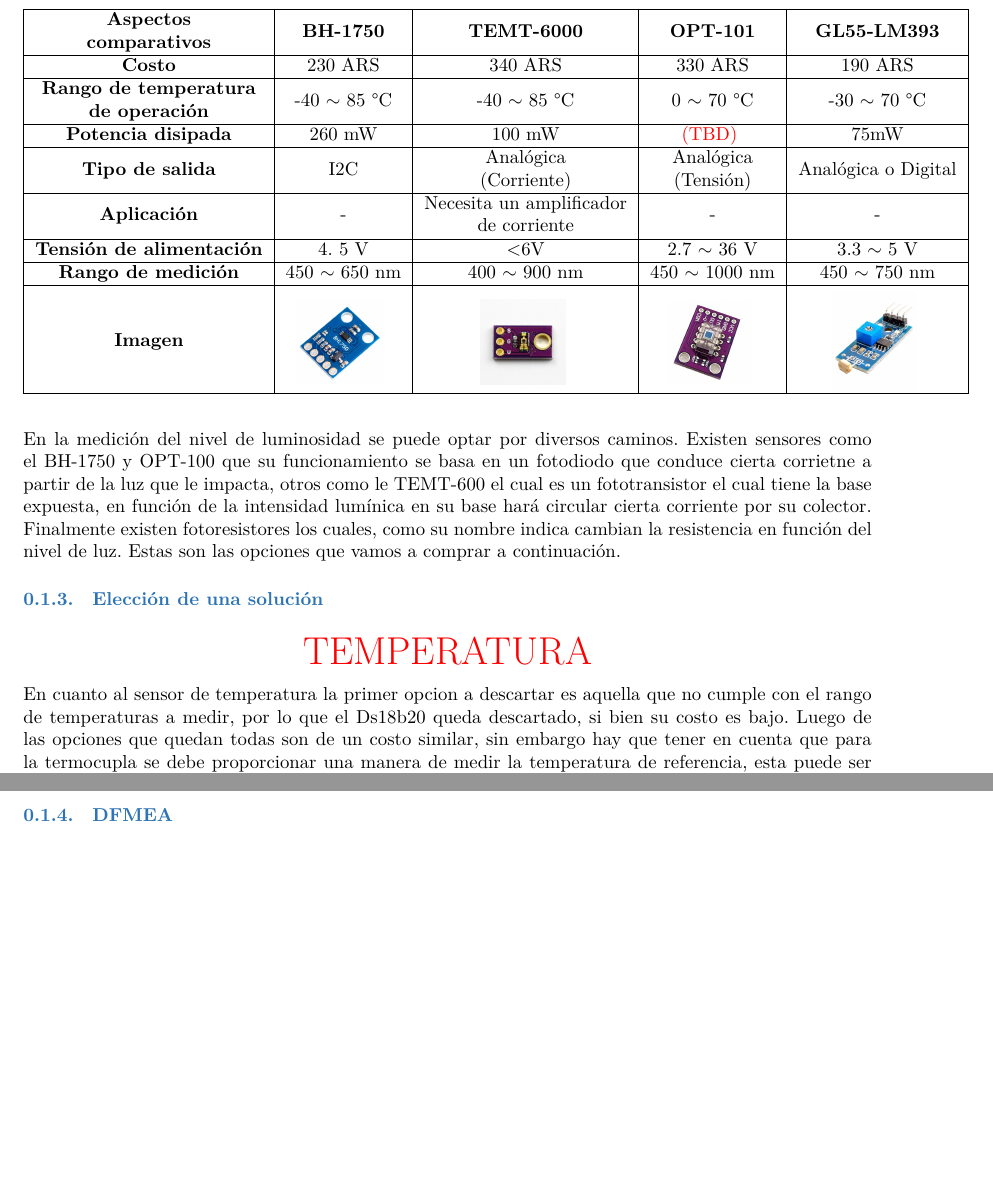
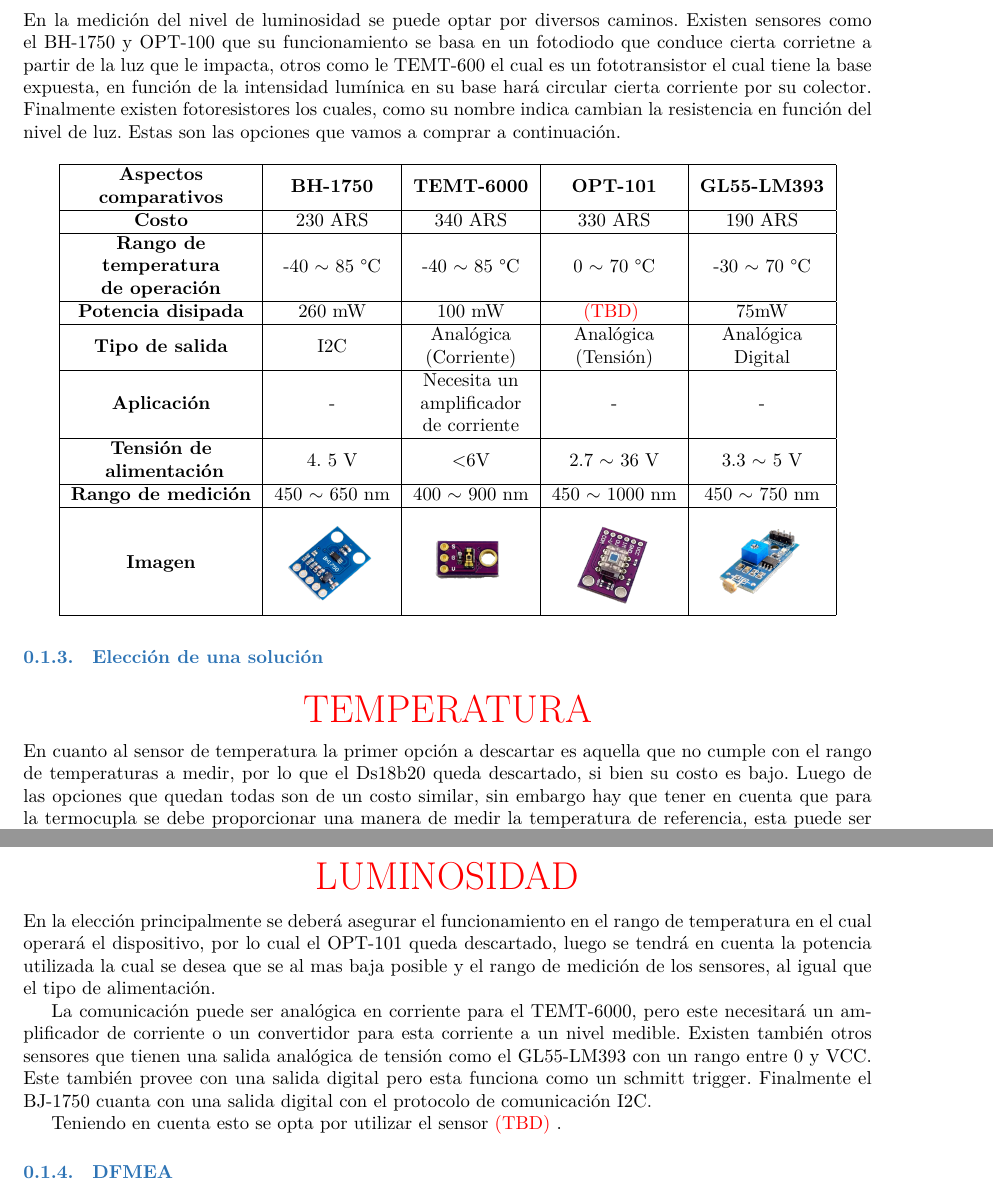
Before and after one commit to tlondero/Dise-o, a LaTeX document (Informe/Factibilidad/Factibilidad.tex): two parts of pages 2 and 3 of 3, joined at a grey line, cut so that both start at the same text, the shorter picture padded with empty space. Compiled offline with XeLaTeX.

Commit message:
Factibilidad luminosidad

```diff
--- a/Informe/Factibilidad/Factibilidad.tex
+++ b/Informe/Factibilidad/Factibilidad.tex
@@ -41,17 +41,17 @@ Existen varias maneras de medir la magnitud física de la temperatura, dentro de
 \end{table}
 \note{LUMINOSIDAD}
 En la medición del nivel de luminosidad se puede optar por diversos caminos. Existen sensores como el BH-1750 y OPT-100 que su funcionamiento se basa en un fotodiodo que conduce cierta corrietne a partir de la luz que le impacta, otros como le TEMT-600 el cual es un fototransistor el cual tiene la base expuesta, en función de la intensidad lumínica en su base hará circular cierta corriente por su colector. Finalmente existen fotoresistores los cuales, como su nombre indica cambian la resistencia en función del nivel de luz. Estas son las opciones que vamos  a comprar a continuación.
-\begin{table}[]
+\begin{table}[H]
 \centering
 \begin{tabular}{|c|c|c|c|c|}
 \hline
 \textbf{\begin{tabular}[c]{@{}c@{}}Aspectos\\ comparativos\end{tabular}}              & \textbf{BH-1750}  & \textbf{TEMT-6000}                                                              & \textbf{OPT-101}                                              & \textbf{GL55-LM393} \\ \hline
 \textbf{Costo}                                                                        & 230 ARS           & 340 ARS                                                                         & 330 ARS                                                       & 190 ARS             \\ \hline
-\textbf{\begin{tabular}[c]{@{}c@{}}Rango de temperatura\\  de operación\end{tabular}} & -40 $\sim$ 85 °C  & -40 $\sim$ 85 °C                                                                & 0 $\sim$ 70 °C                                                & -30 $\sim$ 70 °C    \\ \hline
+\textbf{\begin{tabular}[c]{@{}c@{}}Rango de \\ temperatura\\  de operación\end{tabular}} & -40 $\sim$ 85 °C  & -40 $\sim$ 85 °C                                                                & 0 $\sim$ 70 °C                                                & -30 $\sim$ 70 °C    \\ \hline
 \textbf{Potencia disipada}                                                            & 260 mW            & 100 mW                                                                          & \TBD                                           & 75mW                \\ \hline
-\textbf{Tipo de salida}                                                               & I2C               & \begin{tabular}[c]{@{}c@{}}Analógica\\ (Corriente)\end{tabular}                 & \begin{tabular}[c]{@{}c@{}}Analógica\\ (Tensión)\end{tabular} & Analógica o Digital \\ \hline
-\textbf{Aplicación}                                                                   & -                 & \begin{tabular}[c]{@{}c@{}}Necesita un amplificador\\ de corriente\end{tabular} & -                                                             & -                   \\ \hline
-\textbf{Tensión de alimentación}                                                      & 4. 5 V            & \textless 6V                                                                    & 2.7 $\sim$ 36 V                                               & 3.3 $\sim$ 5 V      \\ \hline
+\textbf{Tipo de salida}                                                               & I2C               & \begin{tabular}[c]{@{}c@{}}Analógica\\ (Corriente)\end{tabular}                 & \begin{tabular}[c]{@{}c@{}}Analógica\\ (Tensión)\end{tabular} &\begin{tabular}[c]{@{}c@{}}Analógica \\ Digital\end{tabular}  \\ \hline
+\textbf{Aplicación}                                                                   & -                 & \begin{tabular}[c]{@{}c@{}}Necesita un\\amplificador\\ de corriente\end{tabular} & -                                                             & -                   \\ \hline
+\begin{tabular}[c]{@{}c@{}}\textbf{Tensión de} \\ \textbf{ alimentación} \end{tabular}                                                      & 4. 5 V            & \textless 6V                                                                    & 2.7 $\sim$ 36 V                                               & 3.3 $\sim$ 5 V      \\ \hline
 \textbf{Rango de medición}                                                            & 450 $\sim$ 650 nm & 400 $\sim$ 900 nm                                                               & 450 $\sim$ 1000 nm                                            & 450 $\sim$ 750 nm   \\ \hline
 \textbf{Imagen}                                                                       & \includeintable{.1}{ImagenesFactibilidad/BH-1750} & \includeintable{.1}{ImagenesFactibilidad/TEMT-6000}                                                                               & \includeintable{.1}{ImagenesFactibilidad/OPT-101} & \includeintable{.1}{ImagenesFactibilidad/GL55-LM393}                   \\ \hline
 \end{tabular}
@@ -59,12 +59,17 @@ En la medición del nivel de luminosidad se puede optar por diversos caminos. Ex
 
 \Subsubsection{Elección de una solución}
 \note{TEMPERATURA}
-En cuanto al sensor de temperatura la primer opcion a descartar es aquella que no cumple con el rango de temperaturas a medir, por lo que el Ds18b20 queda descartado, si bien su costo es bajo. Luego de las opciones que quedan todas son de un costo similar, sin embargo hay que tener en cuenta que para la termocupla se debe proporcionar una manera de medir la temperatura de referencia, esta puede ser tanto una RTD como un IC, por lo que el costo de la termocupla aumentaría con creces. Tanto la TC como la RTD necesitan un circuito convertidor para poder medir directamente el valor de la temperatura con un micro controlador, mientras que los IC ofrecen directamente una salida digital. La precisión de la medicion es la mejor para la RTD, seguido por los IC y finalmente la TC. Una desventaja de la TC es que tiende a envejecer rápidamente, si bien el estudio no dura mas de 3 meses, el producto podrá ser reutilizado y esto es un problema. El autocalientamiento es un problema en la medición de temperatura debido a que este puede alterar la misma si no es tenido en cuenta, Las TC no cuentan con este problema debido a su principio de funcionamiento, mientras que con las otras opciones si lo es. Con la RTD este efecto depende directamente con la corriente que se suministra para la medición, y con los IC es un aspecto que fue considerado por los diseñadores de los mismos.\\
+En cuanto al sensor de temperatura la primer opción a descartar es aquella que no cumple con el rango de temperaturas a medir, por lo que el Ds18b20 queda descartado, si bien su costo es bajo. Luego de las opciones que quedan todas son de un costo similar, sin embargo hay que tener en cuenta que para la termocupla se debe proporcionar una manera de medir la temperatura de referencia, esta puede ser tanto una RTD como un IC, por lo que el costo de la termocupla aumentaría con creces. Tanto la TC como la RTD necesitan un circuito convertidor para poder medir directamente el valor de la temperatura con un micro controlador, mientras que los IC ofrecen directamente una salida digital. La precisión de la medicion es la mejor para la RTD, seguido por los IC y finalmente la TC. Una desventaja de la TC es que tiende a envejecer rápidamente, si bien el estudio no dura mas de 3 meses, el producto podrá ser reutilizado y esto es un problema. El autocalientamiento es un problema en la medición de temperatura debido a que este puede alterar la misma si no es tenido en cuenta, Las TC no cuentan con este problema debido a su principio de funcionamiento, mientras que con las otras opciones si lo es. Con la RTD este efecto depende directamente con la corriente que se suministra para la medición, y con los IC es un aspecto que fue considerado por los diseñadores de los mismos.\\
 Por estas razones los candidatos a terminan siendo DHT-22 y la PT-100, un punto favorable para la DHT-22 es que no necesita un circuito extra y el problema del autocalentamiento ya fue pensado, adicional mente esta unidad cuenta con una medición de humedad la cual podría usarse como sensor de humedad, ya siendo el principal o usado como complemento.
 \note{HUMEDAD}
 De las opciones vistas como primer criterio se busca que pueda medir el rango entero de la humedad relativa, también se busca que cuente con una presición considerable, dadas estas consideraciones se descarta el DHT-11 y AM-1001 luego de los dos restantes se opta por el DHT-22 debido a que por un menor costo se obtienen mejores prestaciones.
 Teniendo en cuenta esto se utilizará tanto para la medición de temperatura y humedad el DHT-22
 \note{LUMINOSIDAD}
+En la elección principalmente se deberá asegurar el funcionamiento en el rango de temperatura en el cual operará el dispositivo, por lo cual el OPT-101 queda descartado, luego se tendrá en cuenta la potencia utilizada la cual se desea que se al mas baja posible y el rango de medición de los sensores, al igual que el tipo de alimentación.
+
+La comunicación puede ser analógica en corriente para el TEMT-6000, pero este necesitará un amplificador de corriente o un convertidor para esta corriente a un nivel medible. Existen también otros sensores que tienen una salida analógica de tensión como el GL55-LM393 con un rango entre 0 y VCC. Este también provee con una salida digital pero esta funciona como un schmitt trigger. Finalmente el BJ-1750 cuanta con una salida digital con el protocolo de comunicación I2C.
+
+Teniendo en cuenta esto se opta por utilizar el sensor \TBD.
 \Subsubsection{DFMEA}
 
 \Subsection{Factibilidad de tiempos}
```
Also changed, not shown: Informe/Factibilidad/Factibilidad.pdf, Informe/Factibilidad/ImagenesFactibilidad/AM-1001.png, Informe/Factibilidad/ImagenesFactibilidad/AM-2301.png, Informe/Factibilidad/ImagenesFactibilidad/BH-1750.png, Informe/Factibilidad/ImagenesFactibilidad/DHT-11.png, Informe/Factibilidad/ImagenesFactibilidad/DHT-22.png, Informe/Factibilidad/ImagenesFactibilidad/GL55-LM393.png, Informe/Factibilidad/ImagenesFactibilidad/IC1.png, Informe/Factibilidad/ImagenesFactibilidad/OPT-101.png, Informe/Factibilidad/ImagenesFactibilidad/PT100.png, Informe/Factibilidad/ImagenesFactibilidad/TC.png, Informe/Factibilidad/ImagenesFactibilidad/TEMT-6000.png.
